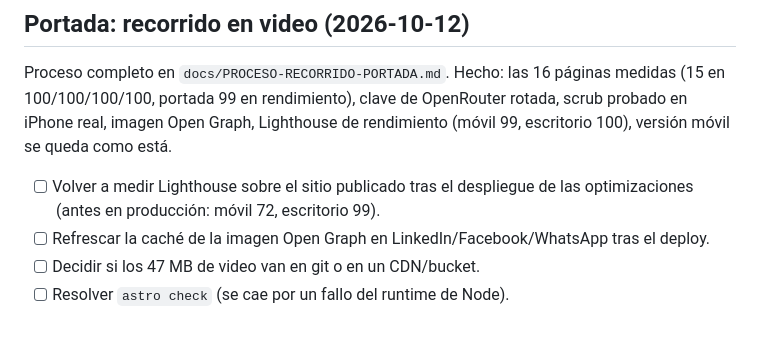
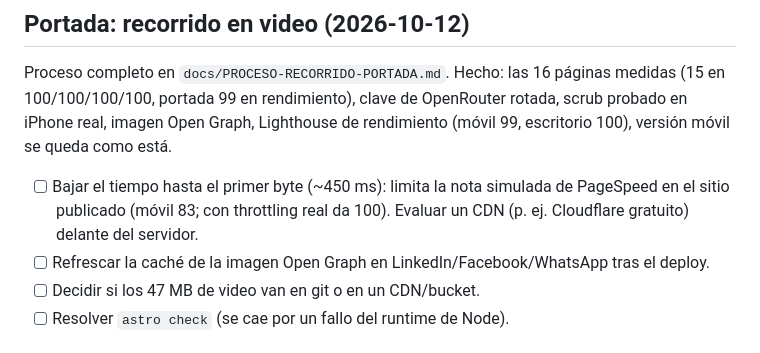
Before and after one commit to korozcolt/korbytes-web, a Markdown page: PENDIENTES.md, the part around the change. Drawn GitHub-style.

```diff
--- a/PENDIENTES.md
+++ b/PENDIENTES.md
@@ -4,7 +4,7 @@
 
 Proceso completo en `docs/PROCESO-RECORRIDO-PORTADA.md`. Hecho: las 16 páginas medidas (15 en 100/100/100/100, portada 99 en rendimiento), clave de OpenRouter rotada, scrub probado en iPhone real, imagen Open Graph, Lighthouse de rendimiento (móvil 99, escritorio 100), versión móvil se queda como está.
 
-- [ ] Volver a medir Lighthouse sobre el sitio publicado tras el despliegue de las optimizaciones (antes en producción: móvil 72, escritorio 99).
+- [ ] Bajar el tiempo hasta el primer byte (~450 ms): limita la nota simulada de PageSpeed en el sitio publicado (móvil 83; con throttling real da 100). Evaluar un CDN (p. ej. Cloudflare gratuito) delante del servidor.
 - [ ] Refrescar la caché de la imagen Open Graph en LinkedIn/Facebook/WhatsApp tras el deploy.
 - [ ] Decidir si los 47 MB de video van en git o en un CDN/bucket.
 - [ ] Resolver `astro check` (se cae por un fallo del runtime de Node).
```
Also changed, not shown: docs/PROCESO-RECORRIDO-PORTADA.md (+26 -2 lines).
